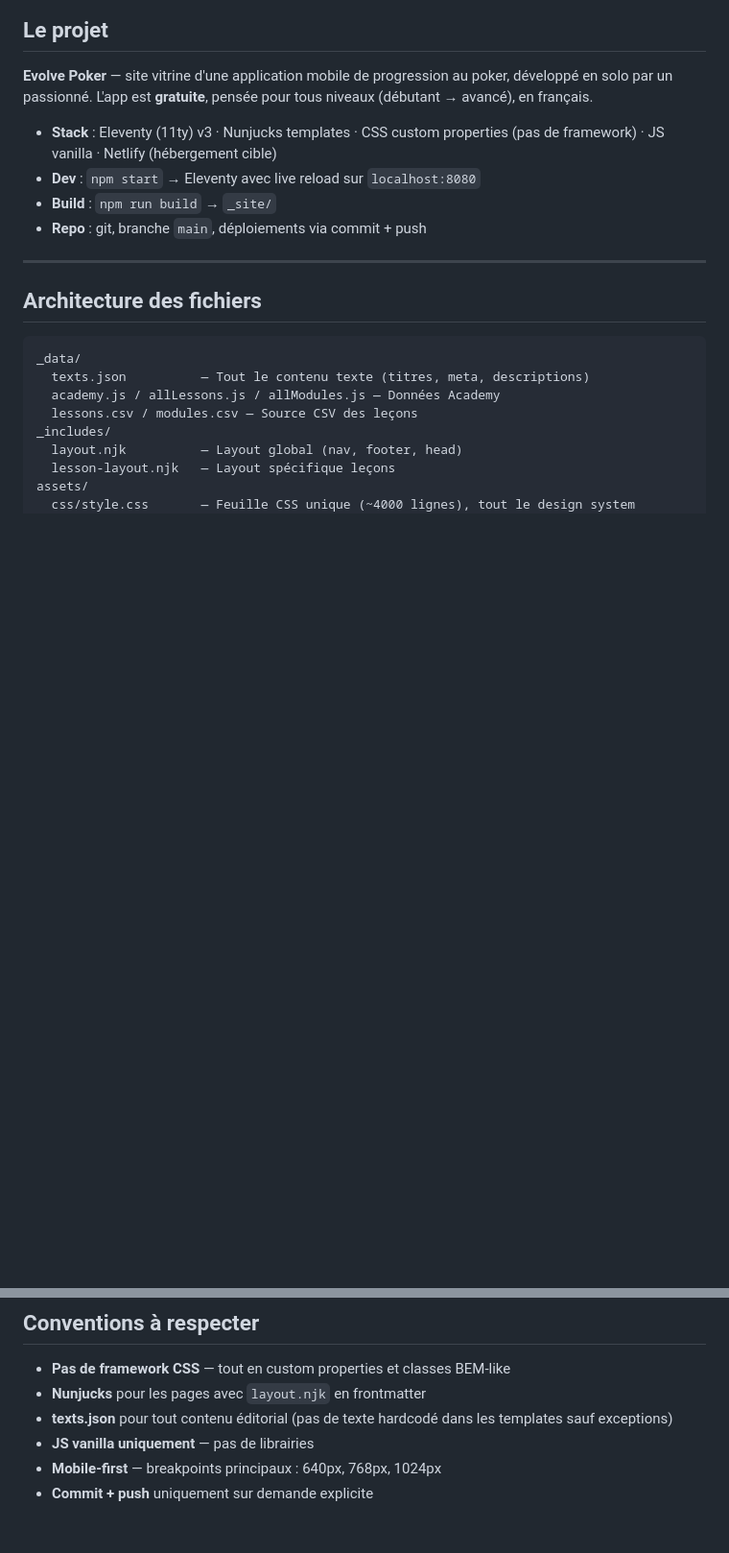
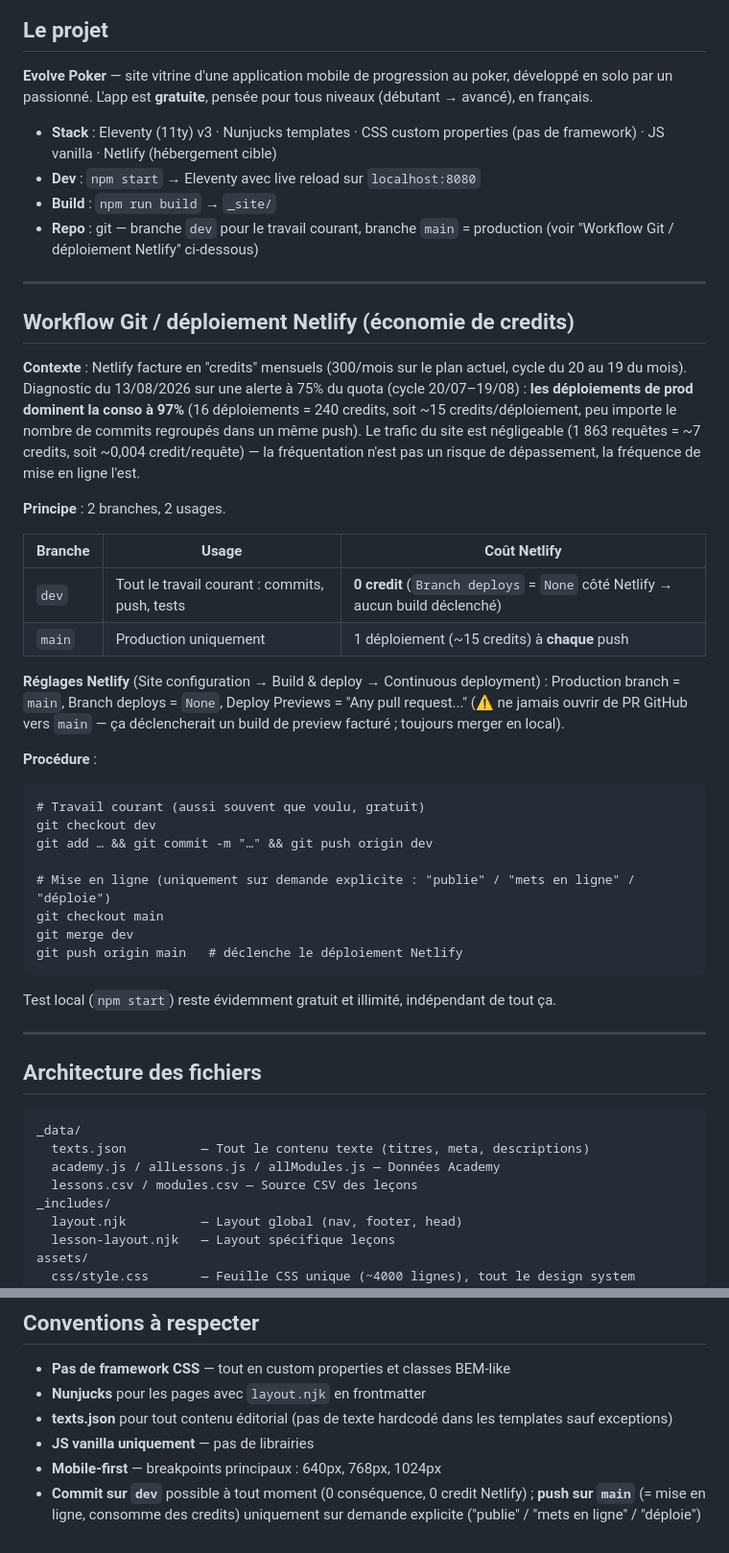
Before and after one commit to Leaked-pok/evolve-web, a Markdown page: CLAUDE.md, 2 parts joined by grey strips. Shown at 96% size. Rendered like a GitHub page; blank space fills up the shorter version.

Commit message:
Documente le workflow Git dev/main anti-conso de credits Netlify
Co-Authored-By: Claude Sonnet 5 <noreply@anthropic.com>

````diff
--- a/CLAUDE.md
+++ b/CLAUDE.md
@@ -11,7 +11,36 @@
 - **Stack** : Eleventy (11ty) v3 · Nunjucks templates · CSS custom properties (pas de framework) · JS vanilla · Netlify (hébergement cible)
 - **Dev** : `npm start` → Eleventy avec live reload sur `localhost:8080`
 - **Build** : `npm run build` → `_site/`
-- **Repo** : git, branche `main`, déploiements via commit + push
+- **Repo** : git — branche `dev` pour le travail courant, branche `main` = production (voir "Workflow Git / déploiement Netlify" ci-dessous)
+
+---
+
+## Workflow Git / déploiement Netlify (économie de credits)
+
+**Contexte** : Netlify facture en "credits" mensuels (300/mois sur le plan actuel, cycle du 20 au 19 du mois). Diagnostic du 13/08/2026 sur une alerte à 75% du quota (cycle 20/07–19/08) : **les déploiements de prod dominent la conso à 97%** (16 déploiements = 240 credits, soit ~15 credits/déploiement, peu importe le nombre de commits regroupés dans un même push). Le trafic du site est négligeable (1 863 requêtes = ~7 credits, soit ~0,004 credit/requête) — la fréquentation n'est pas un risque de dépassement, la fréquence de mise en ligne l'est.
+
+**Principe** : 2 branches, 2 usages.
+
+| Branche | Usage | Coût Netlify |
+|---|---|---|
+| `dev` | Tout le travail courant : commits, push, tests | **0 credit** (`Branch deploys` = `None` côté Netlify → aucun build déclenché) |
+| `main` | Production uniquement | 1 déploiement (~15 credits) à **chaque** push |
+
+**Réglages Netlify** (Site configuration → Build & deploy → Continuous deployment) : Production branch = `main`, Branch deploys = `None`, Deploy Previews = "Any pull request..." (⚠️ ne jamais ouvrir de PR GitHub vers `main` — ça déclencherait un build de preview facturé ; toujours merger en local).
+
+**Procédure** :
+```
+# Travail courant (aussi souvent que voulu, gratuit)
+git checkout dev
+git add … && git commit -m "…" && git push origin dev
+
+# Mise en ligne (uniquement sur demande explicite : "publie" / "mets en ligne" / "déploie")
+git checkout main
+git merge dev
+git push origin main   # déclenche le déploiement Netlify
+```
+
+Test local (`npm start`) reste évidemment gratuit et illimité, indépendant de tout ça.
 
 ---
 
@@ -239,4 +269,4 @@ Le champ `coming_soon: true` sur une feature row affiche un `.badge.badge--neutr
 - **texts.json** pour tout contenu éditorial (pas de texte hardcodé dans les templates sauf exceptions)
 - **JS vanilla uniquement** — pas de librairies
 - **Mobile-first** — breakpoints principaux : 640px, 768px, 1024px
-- **Commit + push** uniquement sur demande explicite
+- **Commit sur `dev`** possible à tout moment (0 conséquence, 0 credit Netlify) ; **push sur `main`** (= mise en ligne, consomme des credits) uniquement sur demande explicite ("publie" / "mets en ligne" / "déploie")
````
Also changed, not shown: other parts of CLAUDE.md (+1 -0 lines).
